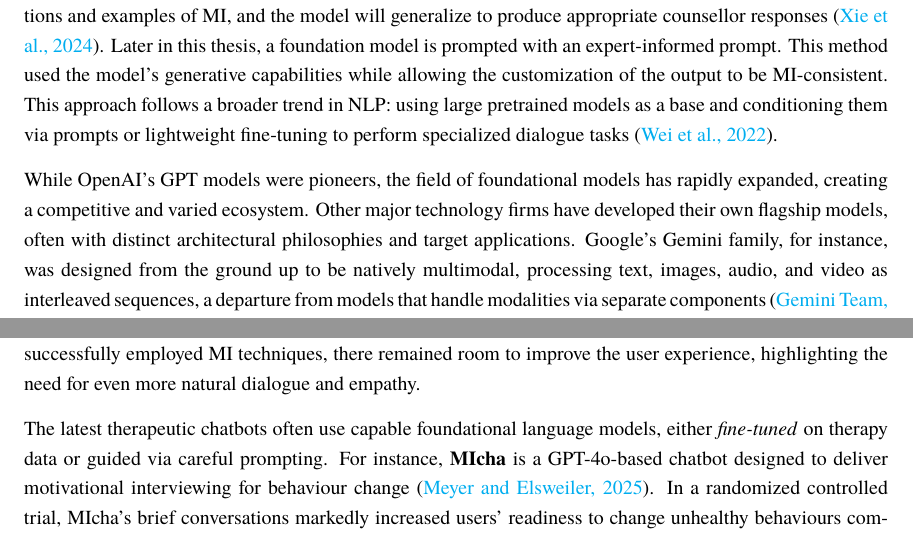
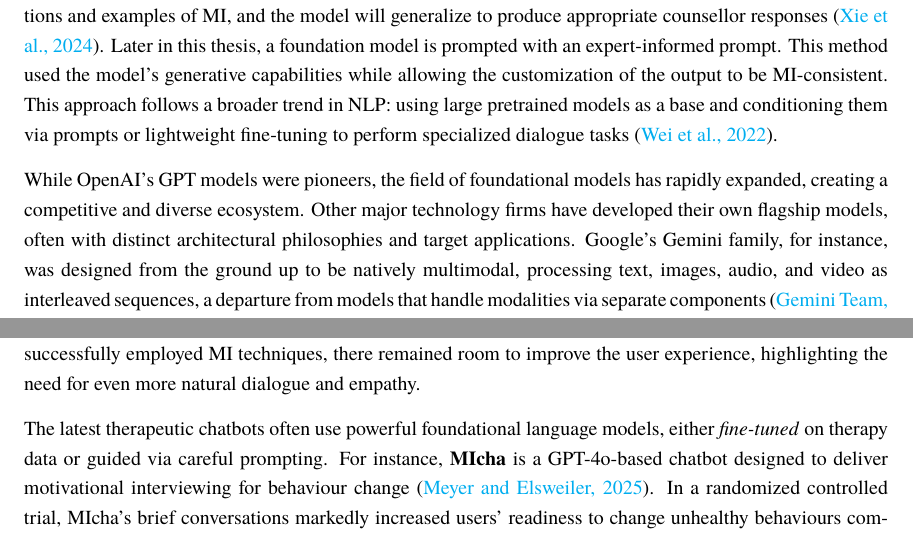
Before and after one commit to zaffnet/master-thesis, a LaTeX thesis (main.tex, which reads ch-background.tex): two parts of pages 18 and 22 of 137, joined at a grey line, cut so that both start at the same text. Compiled offline with pdfLaTeX.

Commit message:
Update ch-background.tex

```diff
--- a/ch-background.tex
+++ b/ch-background.tex
@@ -90,5 +90,5 @@ The recent improvements in conversational AI have been driven by foundational la
 
 Foundation models are trained with self-supervised objectives on enormous text datasets, learning a broad range of linguistic patterns, factual knowledge, and even elusive interaction norms. The GPT series of models exemplifies how scaling up model size and data leads to \emph{emergent capabilities}. GPT-3~\cite{brown2020language} (175 billion parameters) demonstrated astonishing \emph{few-shot learning}: it can perform a new language task given only a few examples. This few-shot ability is a direct consequence of training on various data at scale, which allows models to perform \emph{in-context learning}, i.e., adapting to a new task described in the prompt. Such capabilities are invaluable for building a therapeutic chatbot. Instead of laboriously collecting and annotating thousands of counselling dialogues to train a model, it is possible to prompt a pre-trained LLM with instructions and examples of MI, and the model will generalize to produce appropriate counsellor responses~\cite{xie-etal-2024-shot-dialogue}. Later in this thesis, a foundation model is prompted with an expert-informed prompt. This method used the model's generative capabilities while allowing the customization of the output to be MI-consistent. This approach follows a broader trend in NLP: using large pretrained models as a base and conditioning them via prompts or lightweight fine-tuning to perform specialized dialogue tasks~\cite{10.5555/3600270.3602070}.
 
-While OpenAI's GPT models were pioneers, the field of foundational models has rapidly expanded, creating a competitive and varied ecosystem. Other major technology firms have developed their own flagship models, often with distinct architectural philosophies and target applications. Google's Gemini family, for instance, was designed from the ground up to be natively multimodal, processing text, images, audio, and video as interleaved sequences, a departure from models that handle modalities via separate components~\cite{team2023gemini}. Anthropic's Claude series, particularly the Claude 3 models, has pushed the state of the art on benchmark performance while being developed with a strong emphasis on safety through methods like Constitutional AI; these models are also noted for their exceptionally large context windows~\cite{anthropic2024claude}.
+While OpenAI's GPT models were pioneers, the field of foundational models has rapidly expanded, creating a competitive and diverse ecosystem. Other major technology firms have developed their own flagship models, often with distinct architectural philosophies and target applications. Google's Gemini family, for instance, was designed from the ground up to be natively multimodal, processing text, images, audio, and video as interleaved sequences, a departure from models that handle modalities via separate components~\cite{team2023gemini}. Anthropic's Claude series, particularly the Claude 3 models, has pushed the state of the art on benchmark performance while being developed with a strong emphasis on safety through methods like Constitutional AI; these models are also noted for their exceptionally large context windows~\cite{anthropic2024claude}.
 
@@ -135,7 +135,7 @@ LLM-based chatbots have been shown to provide talk therapy using principles from
 
 Several fully generative therapeutic chatbots have been developed in the last two years. One notable system is TAMI (Technology-Assisted Motivational Interviewing), a chatbot coach for smoking cessation that integrated transformer-based language understanding and generation~\cite{SAIYED2022121}. TAMI used intent classifiers to recognise user inputs and a transformer model to generate MI-consistent replies, including both simple and complex reflections. In a 2022 pilot trial with 34 smokers, users rated TAMI as highly competent in MI skills, though overall satisfaction with the bot was moderate (3 out of 5). These findings indicated that while the bot successfully employed MI techniques, there remained room to improve the user experience, highlighting the need for even more natural dialogue and empathy.
 
-The latest therapeutic chatbots often use capable foundational language models, either \emph{fine-tuned} on therapy data or guided via careful prompting. For instance, \textbf{MIcha} is a GPT-4o-based chatbot designed to deliver motivational interviewing for behaviour change~\cite{Meyer2025}. In a randomized controlled trial, MIcha's brief conversations markedly increased users' readiness to change unhealthy behaviours compared to a control (an unprompted GPT-4o instance). On a 0--10 \emph{Readiness to Change}~\cite{BienerAbrams1991} scale, interactions with the \emph{MI-adapted} chatbot led to a mean increase of 0.87 (SD=2.02), compared to the control, which led to an increase of 0.73 (SD=2.05)~\cite{Meyer2025}.
+The latest therapeutic chatbots often use powerful foundational language models, either \emph{fine-tuned} on therapy data or guided via careful prompting. For instance, \textbf{MIcha} is a GPT-4o-based chatbot designed to deliver motivational interviewing for behaviour change~\cite{Meyer2025}. In a randomized controlled trial, MIcha's brief conversations markedly increased users' readiness to change unhealthy behaviours compared to a control (an unprompted GPT-4o instance). On a 0--10 \emph{Readiness to Change}~\cite{BienerAbrams1991} scale, interactions with the \emph{MI-adapted} chatbot led to a mean increase of 0.87 (SD=2.02), compared to the control, which led to an increase of 0.73 (SD=2.05)~\cite{Meyer2025}.
 The chatbot was prompted to use MI principles, and the study found that using MI-consistent language in generation not only improved outcomes but also helped mitigate harms like inappropriate advice or user distress. Interestingly, the researchers observed that users fell into distinct interaction styles---``cooperative'' vs. ``resistant''---which influenced conversation outcomes. Such insights hint that LLM chatbots might be able to adapt their approach in real-time to different client personalities, a level of personalization impossible with one-size-fits-all scripts.
 
 Another important work is by \citet{doi:10.1056/AIoa2400802}, who developed \textbf{Therabot} and described it as the first generative AI therapy chatbot to undergo a full clinical trial. Therabot uses a fine-tuned LLaMA-2-70B model to deliver CBT for depression, anxiety, and eating disorders, and was evaluated in a four-week \textbf{randomized controlled trial}. Participants who engaged with Therabot showed substantial reductions in symptom severity: about a 51\% drop in depression symptoms, with anxiety and eating disorder symptoms also markedly decreased relative to a waitlist control (30\% and 18\% drop, respectively). Strikingly, users of the AI agent rated their \emph{therapeutic alliance} with the chatbot on par with the alliance they typically feel with humans. This suggests that a well-designed LLM chatbot, by virtue of highly responsive and understanding dialogue, can engender a sense of rapport and trust close to that of real therapy. The chatbot incorporated safety guardrails and human clinician oversight for crisis situations. For example, Therabot was programmed to recognise signs of a user in acute distress and provide gentle crisis intervention messages while simultaneously alerting human support (with an option to connect to a crisis line). These safeguards illustrate the hybrid approach often taken in practice: using LLMs for free-form therapeutic conversation but backing them with controlled protocols for high-risk scenarios. Overall, the success of Therabot’s trial is a strong proof-of-concept that LLM-driven chatbots can deliver clinical-level mental health benefits in practice.
```
Also changed, not shown: ch-background.tex (2 more changed lines).
